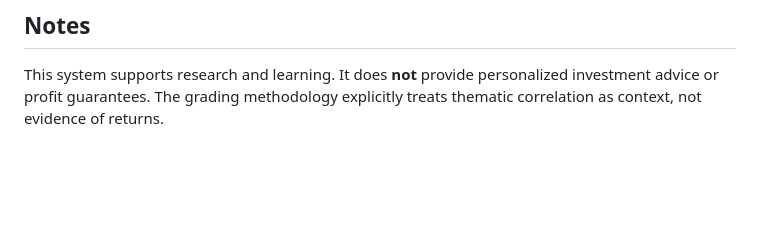
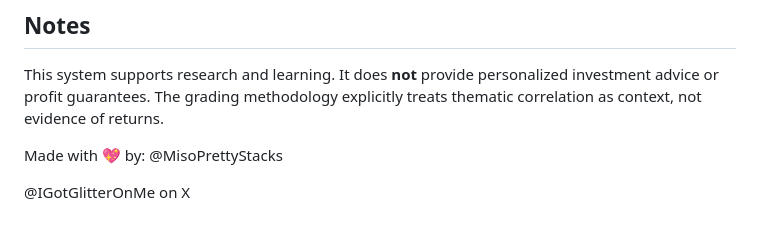
Before and after one commit to MisoPrettyStacks/MisoLists.io, a Markdown page: README.md, the part around the change. GitHub-like rendering; blank space fills up the shorter version.

Commit message:
Add author and social media information to README

```diff
--- a/README.md
+++ b/README.md
@@ -89,3 +89,7 @@ Then open `index.html` in a browser, or serve with `python3 -m http.server`.
 This system supports research and learning. It does **not** provide
 personalized investment advice or profit guarantees. The grading methodology
 explicitly treats thematic correlation as context, not evidence of returns.
+
+Made with 💖 by: @MisoPrettyStacks
+
+@IGotGlitterOnMe on X
```
